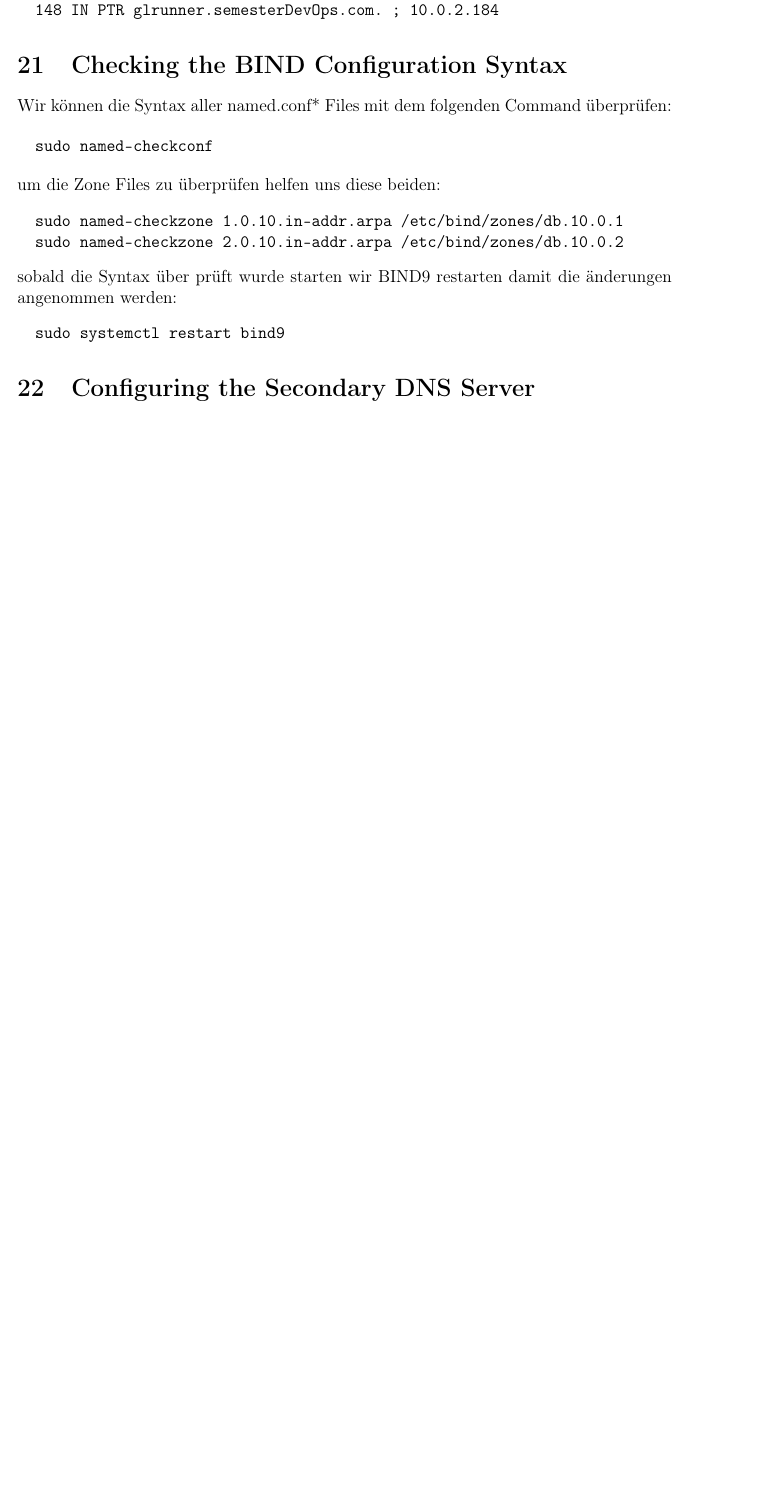
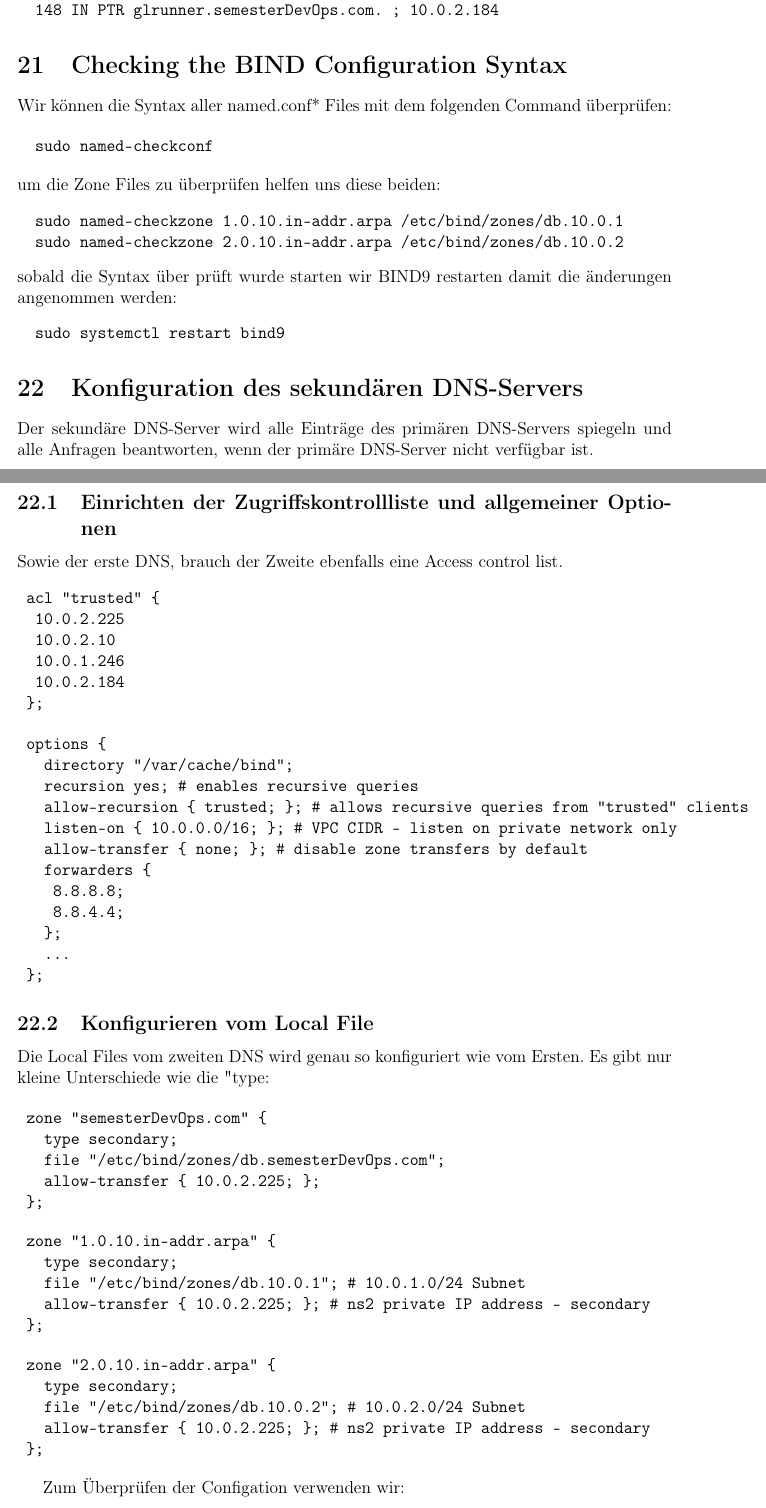
Before and after one commit to LRenTi/BIF3_DEVOPS, a LaTeX document (Milestone 2/Protokoll/protocol1.tex): part of page 22 of 28 before the commit and two parts of pages 23 and 24 of 32 after it, the two joined at a grey line, cut so that both start at the same text, the shorter picture padded with empty space. Compiled offline with pdfLaTeX.

Commit message:
Kaptitel Konfiguration Server erstellt

```diff
--- a/Milestone 2/Protokoll/protocol1.tex
+++ b/Milestone 2/Protokoll/protocol1.tex
@@ -715,4 +715,67 @@ sobald die Syntax über prüft wurde starten wir BIND9 restarten damit die ände
 		sudo systemctl restart bind9
 \end{verbatim}
 
-\section{Configuring the Secondary DNS Server}
+\section{Konfiguration des sekundären DNS-Servers}
+Der sekundäre DNS-Server wird alle Einträge des primären DNS-Servers spiegeln
+und alle Anfragen beantworten, wenn der primäre DNS-Server nicht verfügbar ist.
+
+\subsection{Einrichten der Zugriffskontrollliste und allgemeiner Optionen}
+
+Sowie der erste DNS, brauch der Zweite ebenfalls eine Access control list.
+\begin{verbatim}
+	acl "trusted" {
+		10.0.2.225
+		10.0.2.10
+		10.0.1.246
+		10.0.2.184
+	};
+
+	options {
+			directory "/var/cache/bind";
+			recursion yes; # enables recursive queries
+			allow-recursion { trusted; }; # allows recursive queries from "trusted" clients
+			listen-on { 10.0.0.0/16; }; # VPC CIDR - listen on private network only
+			allow-transfer { none; }; # disable zone transfers by default
+			forwarders {
+				8.8.8.8;
+				8.8.4.4;
+			};
+			...
+	};
+\end{verbatim}
+
+
+\subsection{Konfigurieren vom Local File}
+Die Local Files vom zweiten DNS wird genau so konfiguriert wie vom Ersten.
+Es gibt nur kleine Unterschiede wie die "type":
+
+
+
+\begin{verbatim}
+	zone "semesterDevOps.com" {
+			type secondary;
+			file "/etc/bind/zones/db.semesterDevOps.com";
+			allow-transfer { 10.0.2.225; };
+	};
+\end{verbatim}
+
+
+\begin{verbatim}
+	zone "1.0.10.in-addr.arpa" {
+			type secondary;
+			file "/etc/bind/zones/db.10.0.1"; # 10.0.1.0/24 Subnet
+			allow-transfer { 10.0.2.225; }; # ns2 private IP address - secondary
+	};
+\end{verbatim}
+
+
+\begin{verbatim}
+	zone "2.0.10.in-addr.arpa" {
+			type secondary;
+			file "/etc/bind/zones/db.10.0.2"; # 10.0.2.0/24 Subnet
+			allow-transfer { 10.0.2.225; }; # ns2 private IP address - secondary
+	};
+\end{verbatim}
+
+Zum Überprüfen der Configation verwenden wir:
+\begin{verbatim}
@@ -718,0 +787,2 @@ sobald die Syntax über prüft wurde starten wir BIND9 restarten damit die ände
+	sudo systemctl restart bind9
+\end{verbatim}
@@ -718,0 +799 @@ sobald die Syntax über prüft wurde starten wir BIND9 restarten damit die ände
+	ip address show to 10.0.0.0/16
@@ -718,0 +809 @@ sobald die Syntax über prüft wurde starten wir BIND9 restarten damit die ände
+resolvectl dns <Interface> 10.0.2.225 10.0.2.10
@@ -726,0 +834 @@ sobald die Syntax über prüft wurde starten wir BIND9 restarten damit die ände
+	DNS=10.0.2.225 10.0.2.10
@@ -728,0 +874,5 @@ sobald die Syntax über prüft wurde starten wir BIND9 restarten damit die ände
+	nslookup 10.0.1.246
+\end{verbatim}
+
+\begin{verbatim}
+	nslookup 10.0.2.184
```
Also changed, not shown: Milestone 2/Protokoll/protocol1.tex (98 more changed lines).
